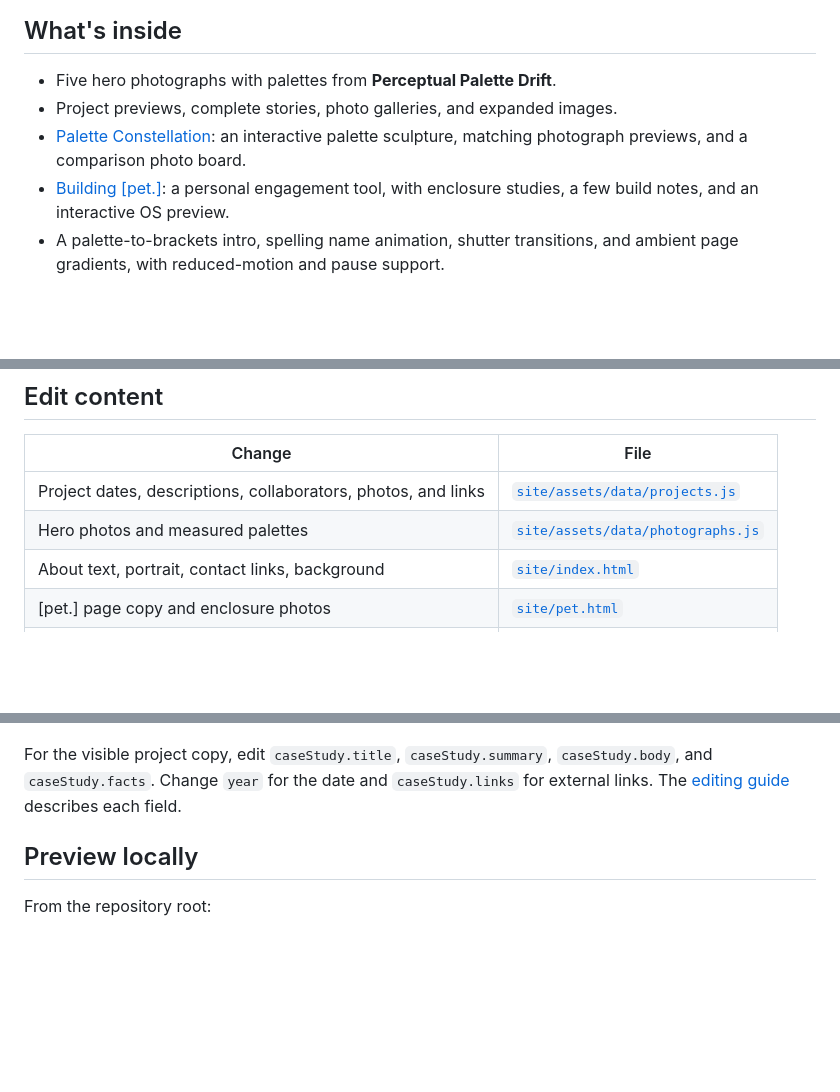
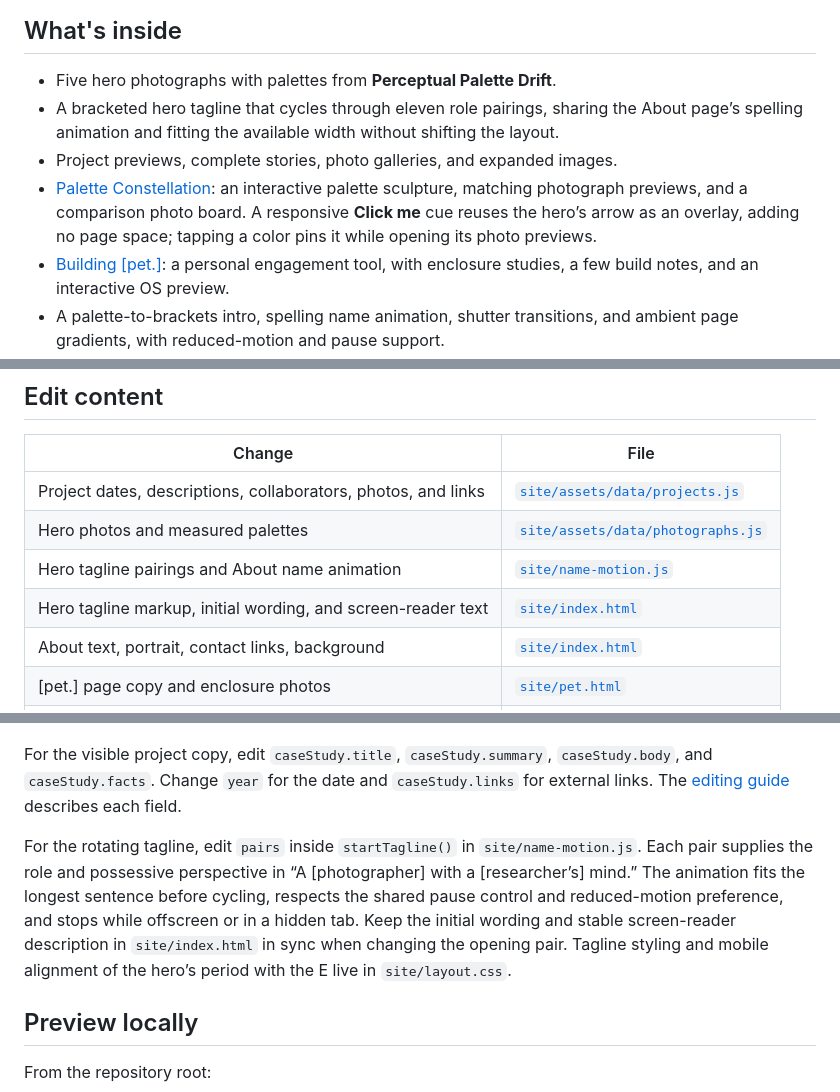
Before and after one commit to vworping/axd-site, a Markdown page: README.md, 3 parts joined by grey strips. Drawn GitHub-style; blank space fills up the shorter version.

Commit message:
Document rotating hero tagline and responsive constellation cue

```diff
--- a/README.md
+++ b/README.md
@@ -11,8 +11,9 @@ A photography portfolio built around a stack of prints, measured color palettes,
 ## What's inside
 
 - Five hero photographs with palettes from **Perceptual Palette Drift**.
+- A bracketed hero tagline that cycles through eleven role pairings, sharing the About page’s spelling animation and fitting the available width without shifting the layout.
 - Project previews, complete stories, photo galleries, and expanded images.
-- [Palette Constellation](https://mindofaxd.com/constellation/): an interactive palette sculpture, matching photograph previews, and a comparison photo board.
+- [Palette Constellation](https://mindofaxd.com/constellation/): an interactive palette sculpture, matching photograph previews, and a comparison photo board. A responsive **Click me** cue reuses the hero’s arrow as an overlay, adding no page space; tapping a color pins it while opening its photo previews.
 - [Building [pet.]](https://mindofaxd.com/pet): a personal engagement tool, with enclosure studies, a few build notes, and an interactive OS preview.
 - A palette-to-brackets intro, spelling name animation, shutter transitions, and ambient page gradients, with reduced-motion and pause support.
 - Responsive desktop and mobile layouts, keyboard navigation, and native dialogs.
@@ -34,6 +35,8 @@ Page content lives in `site/pet.html`; the saved OS snapshot lives in `site/pet-
 | --- | --- |
 | Project dates, descriptions, collaborators, photos, and links | [`site/assets/data/projects.js`](site/assets/data/projects.js) |
 | Hero photos and measured palettes | [`site/assets/data/photographs.js`](site/assets/data/photographs.js) |
+| Hero tagline pairings and About name animation | [`site/name-motion.js`](site/name-motion.js) |
+| Hero tagline markup, initial wording, and screen-reader text | [`site/index.html`](site/index.html) |
 | About text, portrait, contact links, background | [`site/index.html`](site/index.html) |
 | [pet.] page copy and enclosure photos | [`site/pet.html`](site/pet.html) |
 | Constellation explorer and snapshot updates | [`docs/CONSTELLATION.md`](docs/CONSTELLATION.md) |
@@ -42,6 +45,8 @@ Page content lives in `site/pet.html`; the saved OS snapshot lives in `site/pet-
 | Fonts, base styles, core visual treatment | [`site/styles.css`](site/styles.css) |
 
 For the visible project copy, edit `caseStudy.title`, `caseStudy.summary`, `caseStudy.body`, and `caseStudy.facts`. Change `year` for the date and `caseStudy.links` for external links. The [editing guide](docs/EDITING.md) describes each field.
+
+For the rotating tagline, edit `pairs` inside `startTagline()` in `site/name-motion.js`. Each pair supplies the role and possessive perspective in “A [photographer] with a [researcher’s] mind.” The animation fits the longest sentence before cycling, respects the shared pause control and reduced-motion preference, and stops while offscreen or in a hidden tab. Keep the initial wording and stable screen-reader description in `site/index.html` in sync when changing the opening pair. Tagline styling and mobile alignment of the hero’s period with the E live in `site/layout.css`.
 
 ## Preview locally
 
```
Also changed, not shown: other parts of README.md (+1 -0 lines).
